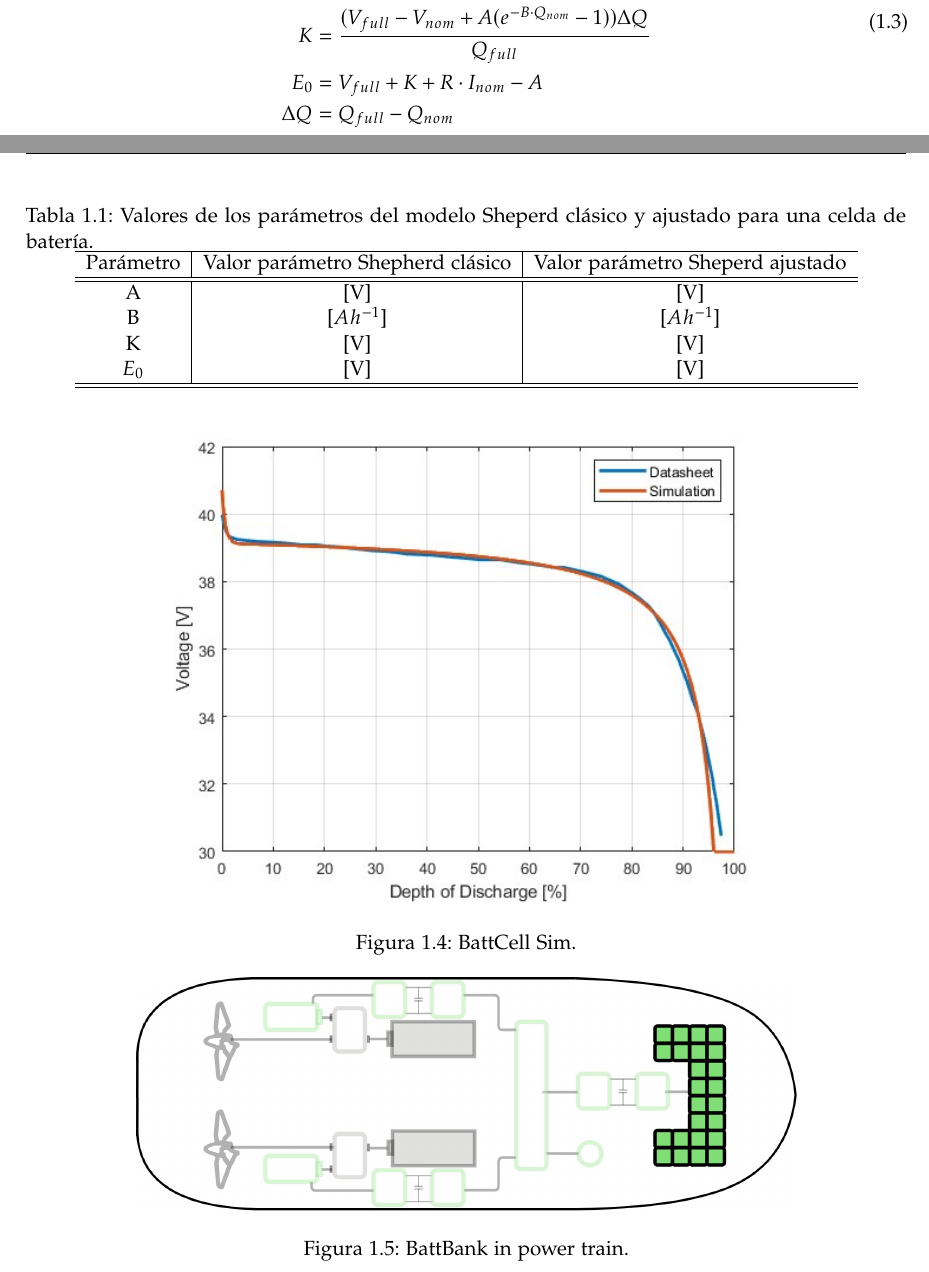
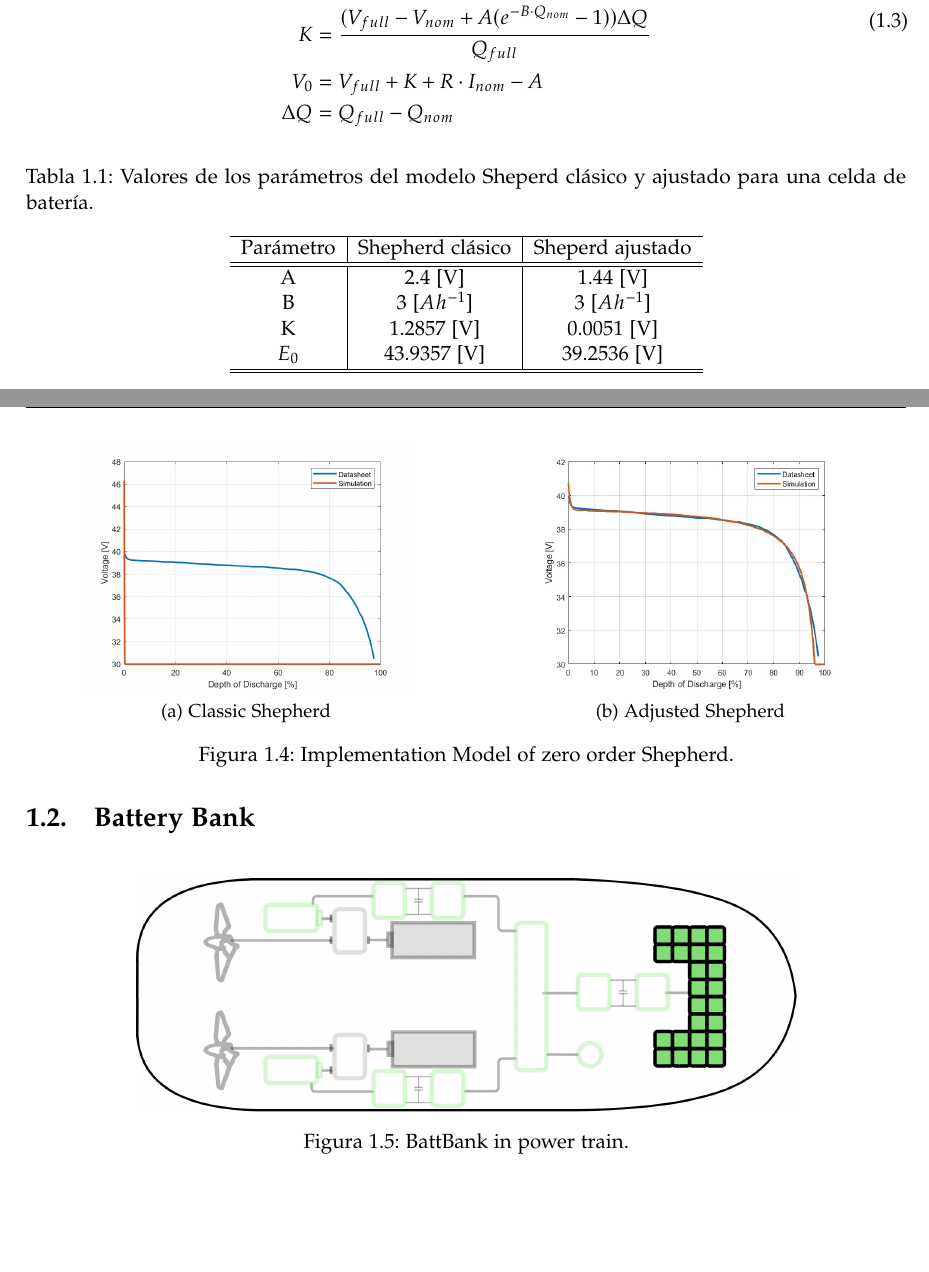
Before and after one commit to LEOSZ8/Tesis_Msc_LSZ, a LaTeX thesis (01_ArchivoFuente/main.tex, which reads 01_ArchivoFuente/content/chapter05.tex): two parts of pages 10 and 11 of 14, joined at a grey line, cut so that both start at the same text, the shorter picture padded with empty space. Compiled offline with pdfLaTeX.

Commit message:
:small_blue_diamond: F5 v0.3: Battery Cell section

```diff
--- a/01_ArchivoFuente/content/chapter05.tex
+++ b/01_ArchivoFuente/content/chapter05.tex
@@ -53,7 +53,7 @@ The battery bank’s design parameters are used to select a cell for electrical
     A &= V_{full}-V_{exp}\\
     B &= \frac{3}{Q_{exp}}\\
     K &= \frac{(V_{full}-V_{nom}+A (e^{-B\cdot Q_{nom}}-1)) \Delta Q}{Q_{full}}\\
-    E_0 &= V_{full} + K + R\cdot I_{nom} - A\\
+   V_0 &= V_{full} + K + R\cdot I_{nom} - A\\
     \Delta Q &=Q_{full}-Q_{nom}
 \end{split}
 \label{ecuaciones}
@@ -66,24 +66,35 @@ The battery bank’s design parameters are used to select a cell for electrical
 \caption{Valores de los parámetros del modelo Sheperd clásico y ajustado para una celda de batería.}
 \label{table3}
 \begin{tabular}{c|c|c}\hline
-Parámetro& Valor parámetro Shepherd clásico & Valor parámetro Sheperd ajustado\\ \hline \hline
-A& [V]& [V]\\
-B & [$Ah^{-1}$] & [$Ah^{-1}$]\\
-K & [V]& [V]\\
-%K1 & 0& 8e-4[V]\\
-$E_0$ & [V]& [V]\\
+Parámetro& Shepherd clásico & Sheperd ajustado\\ \hline \hline
+A& 2.4 [V]& 1.44 [V]\\
+B & 3 [$Ah^{-1}$] & 3 [$Ah^{-1}$]\\
+K & 1.2857 [V]& 0.0051 [V]\\
+$E_0$ & 43.9357 [V]& 39.2536 [V]\\
 \hline \hline
 \end{tabular}
 \end{table}
 
 
+
 \begin{figure}[h]
+
+\begin{subfigure}{0.5\textwidth}
     \centering
-    \includegraphics[width=0.75\textwidth]{images/chapter05/BattCellSim_jpg.jpg}
-    \caption{BattCell Sim.}
-    \label{fig:BattCellSim}
+    \includegraphics[width=0.75\textwidth]{images/chapter05/01_BattCell/BattCellSim1.jpg}
+    \caption{Classic Shepherd}
+    \label{fig:subim1}
+\end{subfigure}
+\begin{subfigure}{0.5\textwidth}
+    \centering
+    \includegraphics[width=0.75\textwidth]{images/chapter05/01_BattCell/BattCellSim2.jpg}
+    \caption{Adjusted Shepherd}
+    \label{fig:subim2}
+\end{subfigure}
+
+\caption{Implementation Model of zero order Shepherd.}
+\label{fig:image2}
 \end{figure}
-
 
 
 \section{Battery Bank}
--- a/01_ArchivoFuente/main.tex
+++ b/01_ArchivoFuente/main.tex
@@ -16,6 +16,8 @@
     urlcolor=cyan,
     }
 \usepackage{fancyhdr}
+
+\usepackage{subcaption}
 
 \setlength{\headheight}{14.1pt}
 
```
Also changed, not shown: 01_ArchivoFuente/images/chapter05/01_BattCell/BattCellSim1.jpg (added), 01_ArchivoFuente/images/chapter05/01_BattCell/BattCellSim2.jpg (renamed from 01_ArchivoFuente/images/chapter05/BattCellSim_jpg.jpg), 01_ArchivoFuente/images/chapter05/01_BattCell/BattCell_scheme.jpg (renamed from 01_ArchivoFuente/images/chapter05/BattCell_scheme.jpg), 01_ArchivoFuente/images/chapter05/01_BattCell/Cell_model.jpg (renamed from 01_ArchivoFuente/images/chapter05/Cell_model.jpg), 01_ArchivoFuente/main.pdf, 02_Codigo/05_Simulations/00_documentation/6610.pdf (added), 02_Codigo/05_Simulations/00_documentation/A20Generic20Battery20Model20for20the20Dynamic20simulation20of20hybrid20electric20vehicles.pdf (renamed from 02_Codigo/05_Simulations/01_BattCell/00_documentation/A20Generic20Battery20Model20for20the20Dynamic20simulation20of20hybrid20electric20vehicles.pdf), 03_ImagenesRepo/Image_readme.svg, README.MD, 01_ArchivoFuente/content/chapter05.tex (4 more changed lines), 14 other files.
